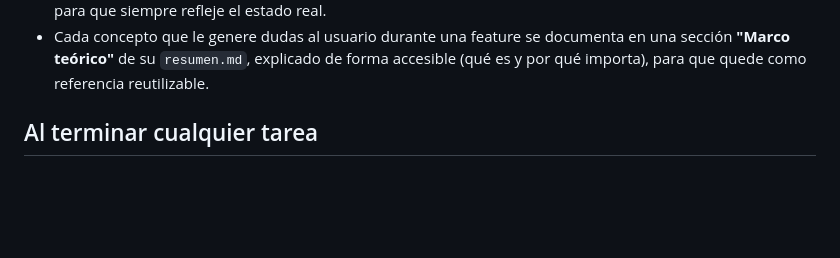
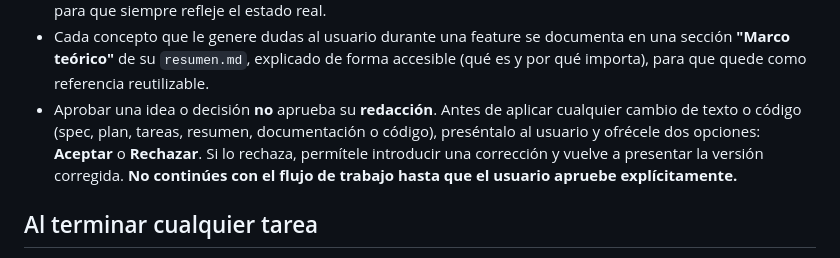
Before and after one commit to PaldacaDepartamentoAIT/Confiabilidad, a Markdown page: AGENTS.md, the part around the change. Rendered like a GitHub page; blank space fills up the shorter version.

Commit message:
docs: exige aprobación explícita de la redacción antes de avanzar

```diff
--- a/AGENTS.md
+++ b/AGENTS.md
@@ -107,6 +107,11 @@ Secretos:
 - Cada concepto que le genere dudas al usuario durante una feature se documenta en una sección
   **"Marco teórico"** de su `resumen.md`, explicado de forma accesible (qué es y por qué importa),
   para que quede como referencia reutilizable.
+- Aprobar una idea o decisión **no** aprueba su **redacción**. Antes de aplicar cualquier cambio
+  de texto o código (spec, plan, tareas, resumen, documentación o código), preséntalo al usuario y
+  ofrécele dos opciones: **Aceptar** o **Rechazar**. Si lo rechaza, permítele introducir una
+  corrección y vuelve a presentar la versión corregida. **No continúes con el flujo de trabajo
+  hasta que el usuario apruebe explícitamente.**
 
 ## Al terminar cualquier tarea
 - Ejecutar los tests del área tocada (`pytest` y/o `pnpm --filter frontend test`).
```
